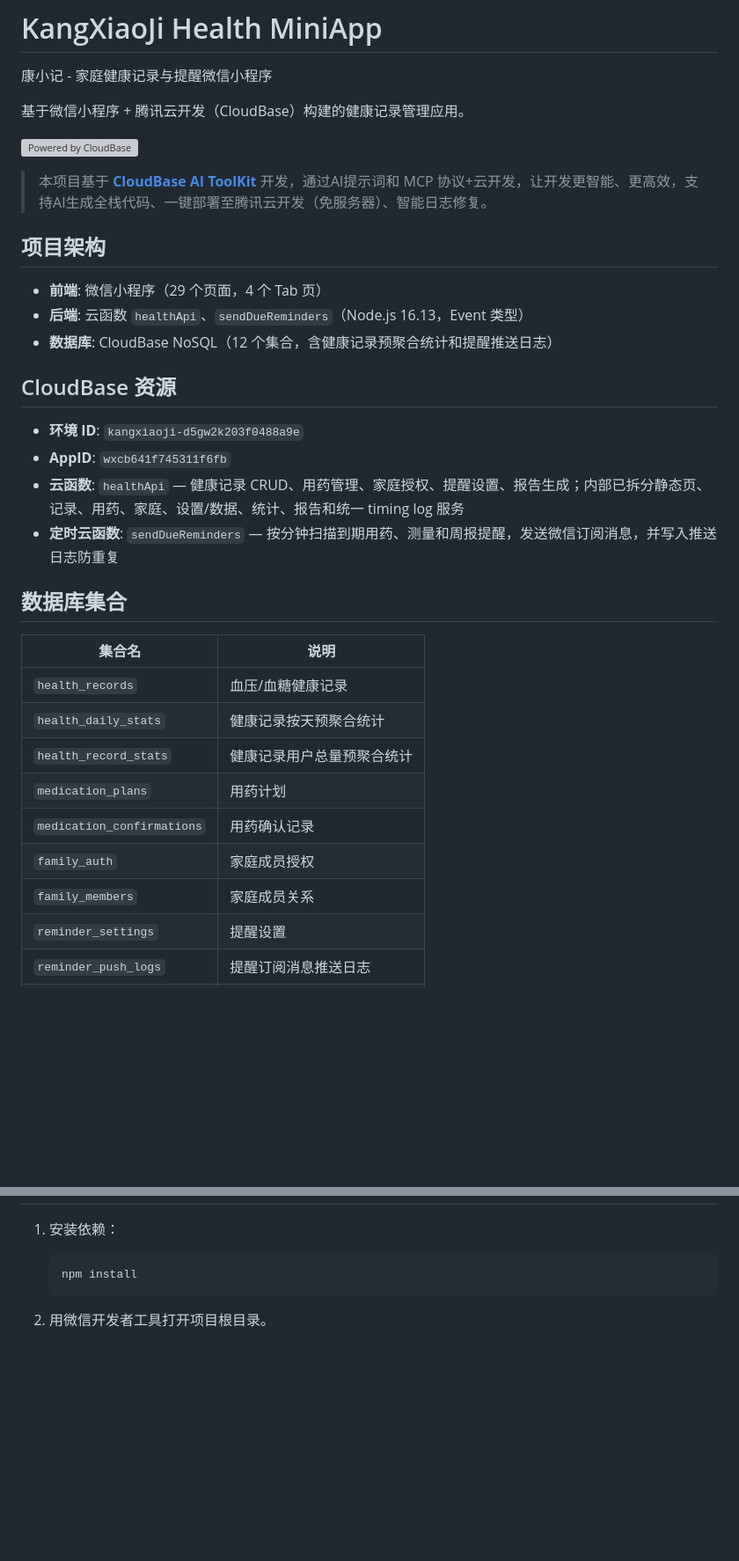
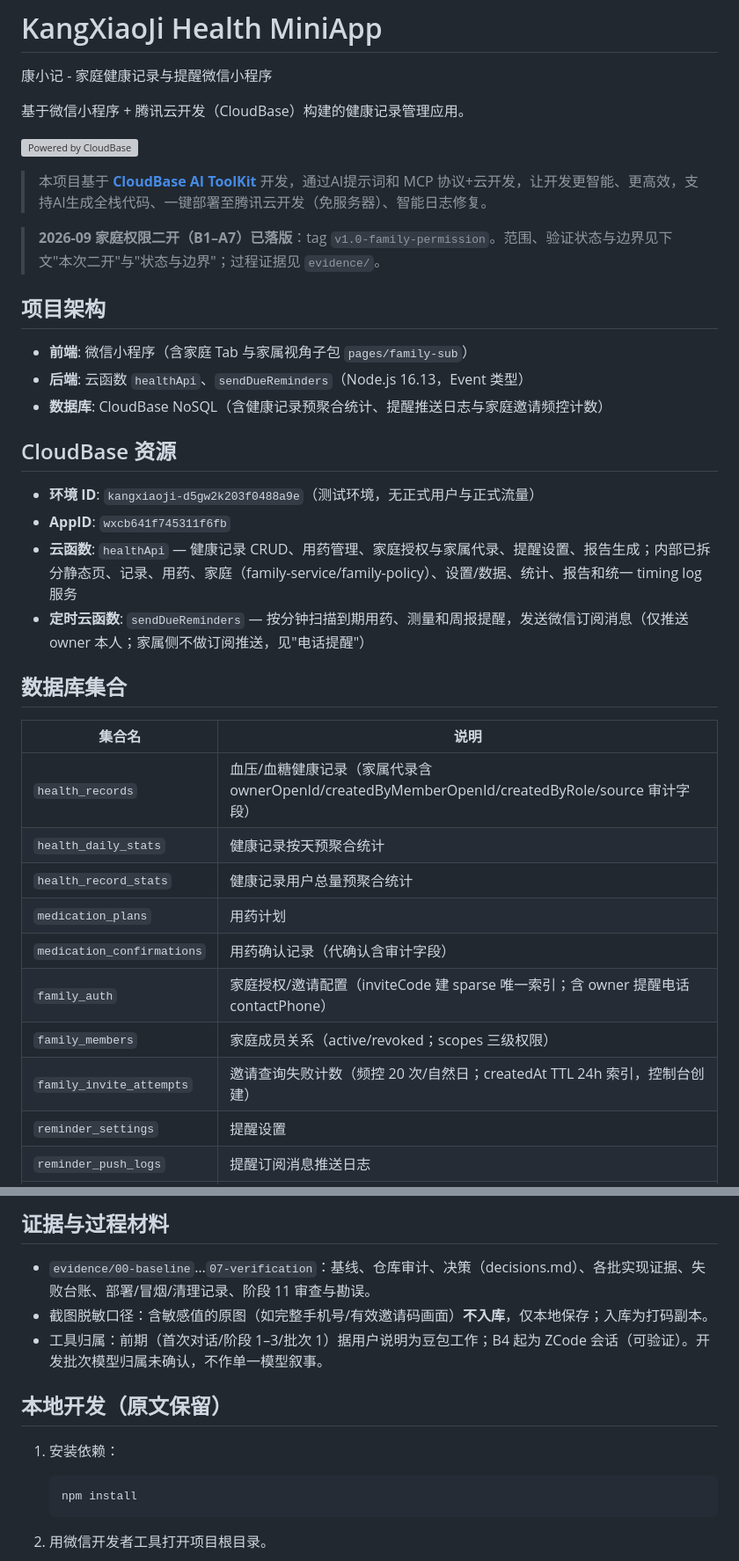
Before and after one commit to redants-101/kangxiaoji-health-miniapp, a Markdown page: README.md, 2 parts joined by grey strips. Shown at 88% size. Rendered like a GitHub page; blank space fills up the shorter version; grey boxes are pictures that could not be loaded.

Commit message:
docs: README 更新二开落版信息(范围/测试/部署状态/边界/证据与归属口径)

```diff
--- a/README.md
+++ b/README.md
@@ -8,30 +8,33 @@
 
 > 本项目基于 [**CloudBase AI ToolKit**](https://github.com/TencentCloudBase/CloudBase-AI-ToolKit) 开发，通过AI提示词和 MCP 协议+云开发，让开发更智能、更高效，支持AI生成全栈代码、一键部署至腾讯云开发（免服务器）、智能日志修复。
 
+> **2026-09 家庭权限二开（B1–A7）已落版**：tag `v1.0-family-permission`。范围、验证状态与边界见下文"本次二开"与"状态与边界"；过程证据见 `evidence/`。
+
 ## 项目架构
 
-- **前端**: 微信小程序（29 个页面，4 个 Tab 页）
+- **前端**: 微信小程序（含家庭 Tab 与家属视角子包 `pages/family-sub`）
 - **后端**: 云函数 `healthApi`、`sendDueReminders`（Node.js 16.13，Event 类型）
-- **数据库**: CloudBase NoSQL（12 个集合，含健康记录预聚合统计和提醒推送日志）
+- **数据库**: CloudBase NoSQL（含健康记录预聚合统计、提醒推送日志与家庭邀请频控计数）
 
 ## CloudBase 资源
 
-- **环境 ID**: `kangxiaoji-d5gw2k203f0488a9e`
+- **环境 ID**: `kangxiaoji-d5gw2k203f0488a9e`（测试环境，无正式用户与正式流量）
 - **AppID**: `wxcb641f745311f6fb`
-- **云函数**: `healthApi` — 健康记录 CRUD、用药管理、家庭授权、提醒设置、报告生成；内部已拆分静态页、记录、用药、家庭、设置/数据、统计、报告和统一 timing log 服务
-- **定时云函数**: `sendDueReminders` — 按分钟扫描到期用药、测量和周报提醒，发送微信订阅消息，并写入推送日志防重复
+- **云函数**: `healthApi` — 健康记录 CRUD、用药管理、家庭授权与家属代录、提醒设置、报告生成；内部已拆分静态页、记录、用药、家庭（family-service/family-policy）、设置/数据、统计、报告和统一 timing log 服务
+- **定时云函数**: `sendDueReminders` — 按分钟扫描到期用药、测量和周报提醒，发送微信订阅消息（仅推送 owner 本人；家属侧不做订阅推送，见"电话提醒"）
 
 ## 数据库集合
 
 | 集合名 | 说明 |
 |--------|------|
-| `health_records` | 血压/血糖健康记录 |
+| `health_records` | 血压/血糖健康记录（家属代录含 ownerOpenId/createdByMemberOpenId/createdByRole/source 审计字段） |
 | `health_daily_stats` | 健康记录按天预聚合统计 |
 | `health_record_stats` | 健康记录用户总量预聚合统计 |
 | `medication_plans` | 用药计划 |
-| `medication_confirmations` | 用药确认记录 |
-| `family_auth` | 家庭成员授权 |
-| `family_members` | 家庭成员关系 |
+| `medication_confirmations` | 用药确认记录（代确认含审计字段） |
+| `family_auth` | 家庭授权/邀请配置（inviteCode 建 sparse 唯一索引；含 owner 提醒电话 contactPhone） |
+| `family_members` | 家庭成员关系（active/revoked；scopes 三级权限） |
+| `family_invite_attempts` | 邀请查询失败计数（频控 20 次/自然日；createdAt TTL 24h 索引，控制台创建） |
 | `reminder_settings` | 提醒设置 |
 | `reminder_push_logs` | 提醒订阅消息推送日志 |
 | `privacy_settings` | 隐私设置 |
@@ -42,3 +93,10 @@
+## 证据与过程材料
+
+- `evidence/00-baseline`…`07-verification`：基线、仓库审计、决策（decisions.md）、各批实现证据、失败台账、部署/冒烟/清理记录、阶段 11 审查与勘误。
+- 截图脱敏口径：含敏感值的原图（如完整手机号/有效邀请码画面）**不入库**，仅本地保存；入库为打码副本。
+- 工具归属：前期（首次对话/阶段 1–3/批次 1）据用户说明为豆包工作；B4 起为 ZCode 会话（可验证）。开发批次模型归属未确认，不作单一模型叙事。
+
+## 本地开发（原文保留）
 
 1. 安装依赖：
 
```
Also changed, not shown: other parts of README.md (+49 -26 lines).
